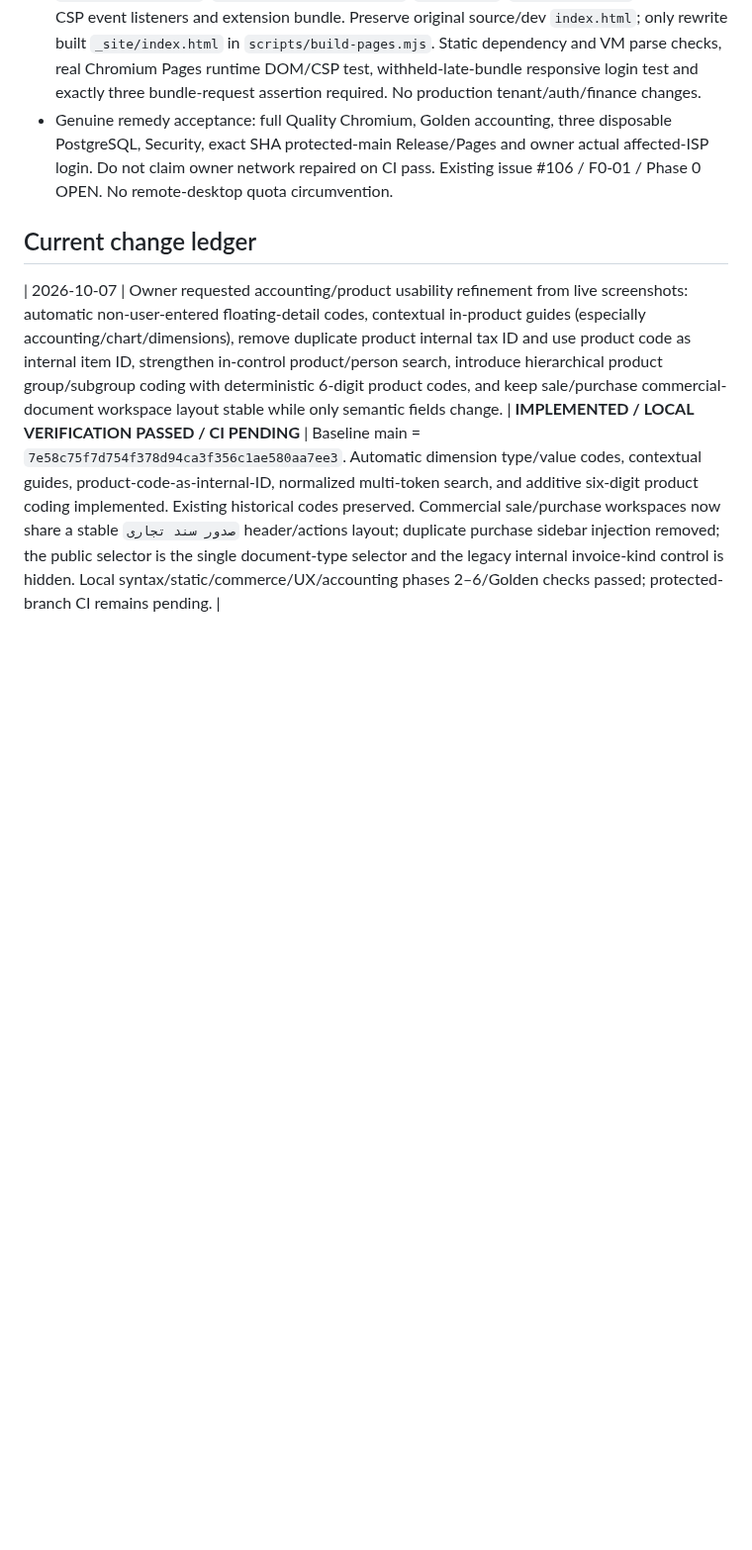
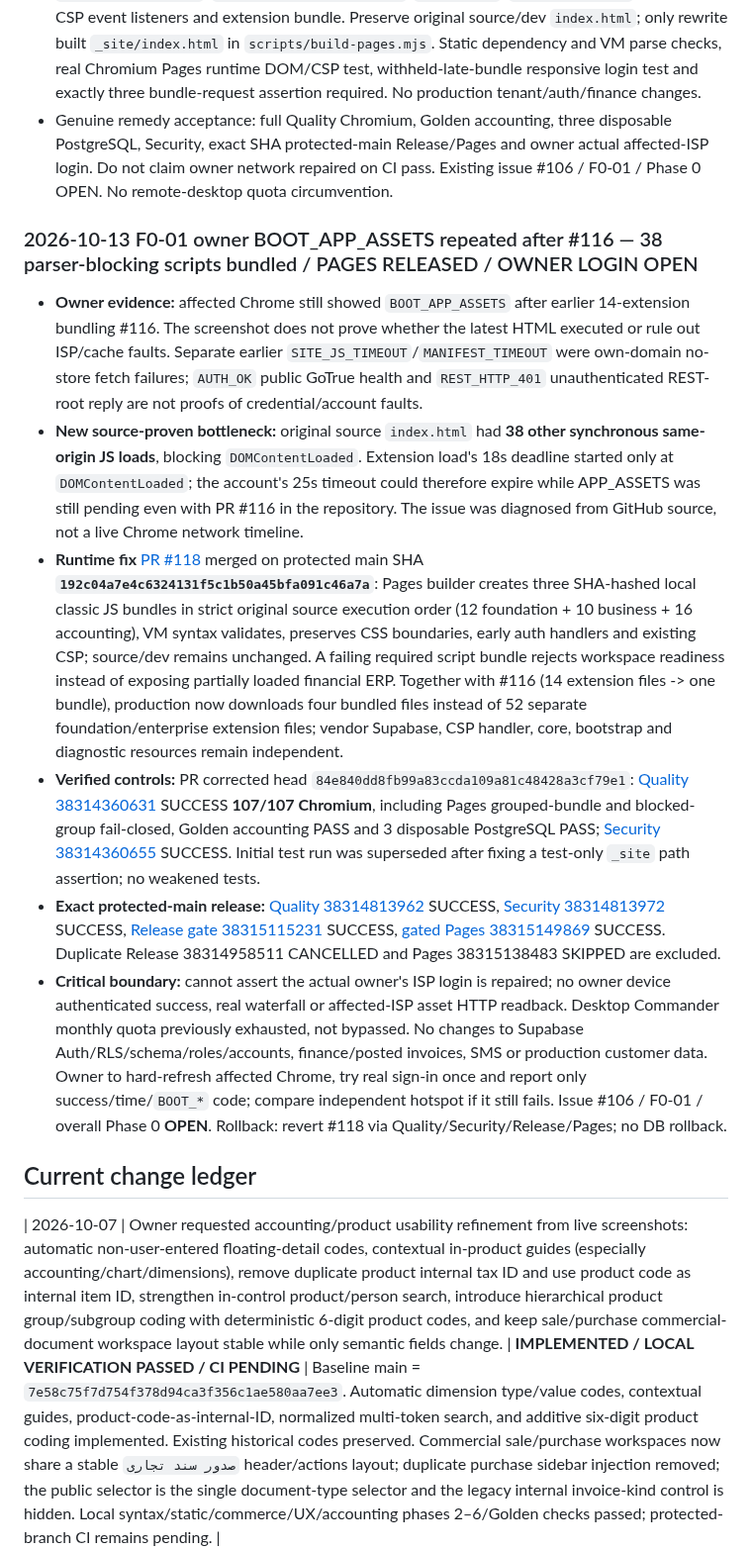
Before and after one commit to davoodmehraban89/Factor-easy, a Markdown page: PROJECT_STATE.md, the part around the change. Shown at 99% size. GitHub-like rendering; blank space fills up the shorter version.

Commit message:
docs(state): record verified 38-script bundle release and owner sign-in still open

```diff
--- a/PROJECT_STATE.md
+++ b/PROJECT_STATE.md
@@ -126,6 +126,14 @@ The latest user message is the sole source of new instructions. Read AGENTS.md t
 - Source review at runtime `main=9b8d4cd7fa3bcb3b8175019525eaca0ffa97fb59`: production bundle optimization #116 only consolidated 14 **dynamically loaded extension modules**; `index.html` still has **38 other, parser-blocking, same-origin local JS tags** (12 before bootstrap and 26 after it). `DOMContentLoaded` waits for these, and `js/bootstrap.js` only starts its 18s deadline at DOMContentLoaded, so the account's 25s deadline can fire first, yielding `BOOT_APP_ASSETS` despite newer #116 code.
 - Safe implementation scope: build three content-hashed source-order-preserving **Pages-only blocking script bundles** corresponding to exact contiguous script ranges (admin..words, patches..accounting, accounting-foundation..ux-hardening). Preserve standalone `vendor/supabase.js`, `js/login-connectivity.js`, `js/core.js`, `js/bootstrap.js`, generated CSP event listeners and extension bundle. Preserve original source/dev `index.html`; only rewrite built `_site/index.html` in `scripts/build-pages.mjs`. Static dependency and VM parse checks, real Chromium Pages runtime DOM/CSP test, withheld-late-bundle responsive login test and exactly three bundle-request assertion required. No production tenant/auth/finance changes.
 - Genuine remedy acceptance: full Quality Chromium, Golden accounting, three disposable PostgreSQL, Security, exact SHA protected-main Release/Pages and owner actual affected-ISP login. Do not claim owner network repaired on CI pass. Existing issue #106 / F0-01 / Phase 0 OPEN. No remote-desktop quota circumvention.
+
+### 2026-10-13 F0-01 owner BOOT_APP_ASSETS repeated after #116 — 38 parser-blocking scripts bundled / PAGES RELEASED / OWNER LOGIN OPEN
+- **Owner evidence:** affected Chrome still showed `BOOT_APP_ASSETS` after earlier 14-extension bundling #116. The screenshot does not prove whether the latest HTML executed or rule out ISP/cache faults. Separate earlier `SITE_JS_TIMEOUT`/`MANIFEST_TIMEOUT` were own-domain no-store fetch failures; `AUTH_OK` public GoTrue health and `REST_HTTP_401` unauthenticated REST-root reply are not proofs of credential/account faults.
+- **New source-proven bottleneck:** original source `index.html` had **38 other synchronous same-origin JS loads**, blocking `DOMContentLoaded`. Extension load's 18s deadline started only at `DOMContentLoaded`; the account's 25s timeout could therefore expire while APP_ASSETS was still pending even with PR #116 in the repository. The issue was diagnosed from GitHub source, not a live Chrome network timeline.
+- **Runtime fix** [PR #118](https://github.com/davoodmehraban89/Factor-easy/pull/118) merged on protected main SHA **`192c04a7e4c6324131f5c1b50a45bfa091c46a7a`**: Pages builder creates three SHA-hashed local classic JS bundles in strict original source execution order (12 foundation + 10 business + 16 accounting), VM syntax validates, preserves CSS boundaries, early auth handlers and existing CSP; source/dev remains unchanged. A failing required script bundle rejects workspace readiness instead of exposing partially loaded financial ERP. Together with #116 (14 extension files -> one bundle), production now downloads four bundled files instead of 52 separate foundation/enterprise extension files; vendor Supabase, CSP handler, core, bootstrap and diagnostic resources remain independent.
+- **Verified controls:** PR corrected head `84e840dd8fb99a83ccda109a81c48428a3cf79e1`: [Quality 38314360631](https://github.com/davoodmehraban89/Factor-easy/actions/runs/38314360631) SUCCESS **107/107 Chromium**, including Pages grouped-bundle and blocked-group fail-closed, Golden accounting PASS and 3 disposable PostgreSQL PASS; [Security 38314360655](https://github.com/davoodmehraban89/Factor-easy/actions/runs/38314360655) SUCCESS. Initial test run was superseded after fixing a test-only `_site` path assertion; no weakened tests.
+- **Exact protected-main release:** [Quality 38314813962](https://github.com/davoodmehraban89/Factor-easy/actions/runs/38314813962) SUCCESS, [Security 38314813972](https://github.com/davoodmehraban89/Factor-easy/actions/runs/38314813972) SUCCESS, [Release gate 38315115231](https://github.com/davoodmehraban89/Factor-easy/actions/runs/38315115231) SUCCESS, [gated Pages 38315149869](https://github.com/davoodmehraban89/Factor-easy/actions/runs/38315149869) SUCCESS. Duplicate Release 38314958511 CANCELLED and Pages 38315138483 SKIPPED are excluded.
+- **Critical boundary:** cannot assert the actual owner's ISP login is repaired; no owner device authenticated success, real waterfall or affected-ISP asset HTTP readback. Desktop Commander monthly quota previously exhausted, not bypassed. No changes to Supabase Auth/RLS/schema/roles/accounts, finance/posted invoices, SMS or production customer data. Owner to hard-refresh affected Chrome, try real sign-in once and report only success/time/`BOOT_*` code; compare independent hotspot if it still fails. Issue #106 / F0-01 / overall Phase 0 **OPEN**. Rollback: revert #118 via Quality/Security/Release/Pages; no DB rollback.
 
 ## Current change ledger
 | 2026-10-07 | Owner requested accounting/product usability refinement from live screenshots: automatic non-user-entered floating-detail codes, contextual in-product guides (especially accounting/chart/dimensions), remove duplicate product internal tax ID and use product code as internal item ID, strengthen in-control product/person search, introduce hierarchical product group/subgroup coding with deterministic 6-digit product codes, and keep sale/purchase commercial-document workspace layout stable while only semantic fields change. | **IMPLEMENTED / LOCAL VERIFICATION PASSED / CI PENDING** | Baseline main = `7e58c75f7d754f378d94ca3f356c1ae580aa7ee3`. Automatic dimension type/value codes, contextual guides, product-code-as-internal-ID, normalized multi-token search, and additive six-digit product coding implemented. Existing historical codes preserved. Commercial sale/purchase workspaces now share a stable `صدور سند تجاری` header/actions layout; duplicate purchase sidebar injection removed; the public selector is the single document-type selector and the legacy internal invoice-kind control is hidden. Local syntax/static/commerce/UX/accounting phases 2–6/Golden checks passed; protected-branch CI remains pending. |
```
